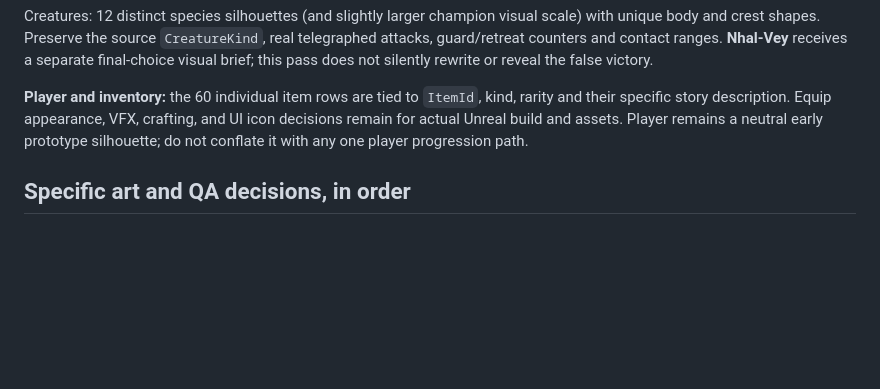
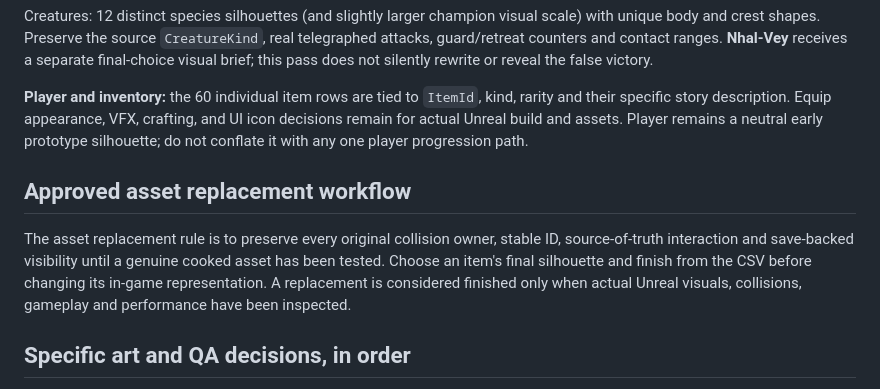
Before and after one commit to matthagersenior/TheUnmadeGame, a Markdown page: docs/qa/gamewide-specific-graybox-art.md, the part around the change. Drawn GitHub-style; blank space fills up the shorter version.

Commit message:
docs: make the stepwise asset replacement contract explicit in first-PC QA

```diff
--- a/docs/qa/gamewide-specific-graybox-art.md
+++ b/docs/qa/gamewide-specific-graybox-art.md
@@ -104,6 +104,10 @@ Creatures: 12 distinct species silhouettes (and slightly larger champion visual
 
 **Player and inventory:** the 60 individual item rows are tied to `ItemId`, kind, rarity and their specific story description. Equip appearance, VFX, crafting, and UI icon decisions remain for actual Unreal build and assets. Player remains a neutral early prototype silhouette; do not conflate it with any one player progression path.
 
+## Approved asset replacement workflow
+
+The asset replacement rule is to preserve every original collision owner, stable ID, source-of-truth interaction and save-backed visibility until a genuine cooked asset has been tested. Choose an item's final silhouette and finish from the CSV before changing its in-game representation. A replacement is considered finished only when actual Unreal visuals, collisions, gameplay and performance have been inspected.
+
 ## Specific art and QA decisions, in order
 
 1. **Critical / first-person proximity E checks:** Inspect from gameplay camera, with text disabled; can a player distinguish a real mechanism, private note, gate, monster windup, shelter, civic record and collectible? Any object only understood from a floating caption fails.
```
